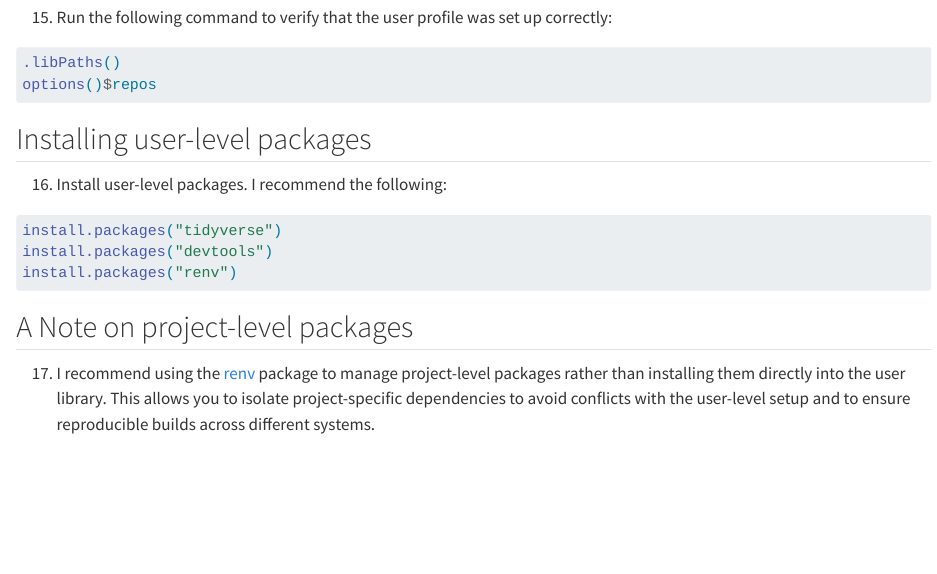
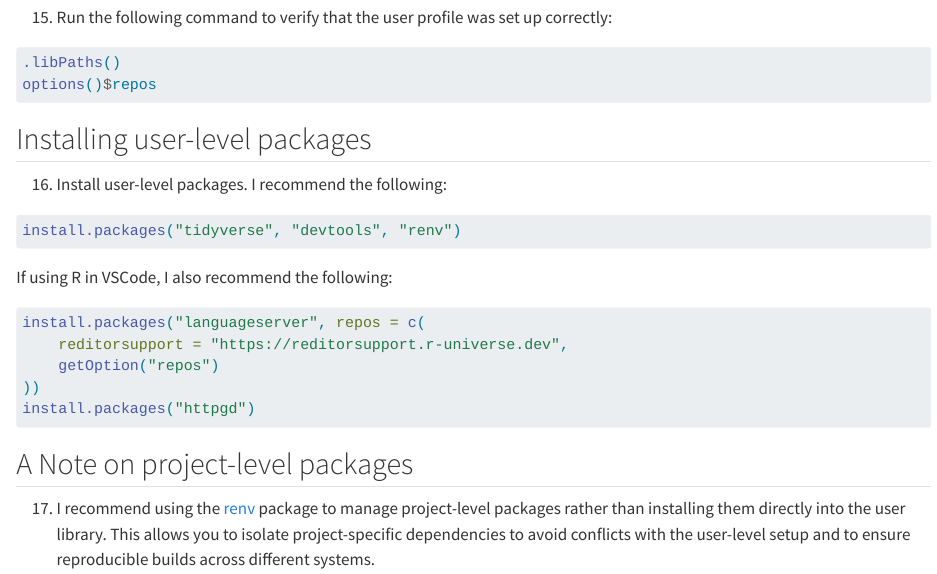
Before and after one commit to chriscarrollsmith/Use-R-with-Cursor-AI, a Quarto document (RSetup.qmd): the page in a window 1100 px wide, from 1630 px down. Rendered offline with R 4.5, knitr and Pandoc in place of Quarto, with nearby package versions.

Commit message:
Added notes on VSCode

````diff
--- a/RSetup.qmd
+++ b/RSetup.qmd
@@ -101,9 +101,17 @@ options()$repos
 16. Install user-level packages. I recommend the following:
 
 ```{r eval=FALSE}
-install.packages("tidyverse")
-install.packages("devtools")
-install.packages("renv")
+install.packages("tidyverse", "devtools", "renv")
+```
+
+If using R in VSCode, I also recommend the following:
+
+```{r eval=FALSE}
+install.packages("languageserver", repos = c(
+    reditorsupport = "https://reditorsupport.r-universe.dev",
+    getOption("repos")
+))
+install.packages("httpgd")
 ```
 
 ## A Note on project-level packages
````
